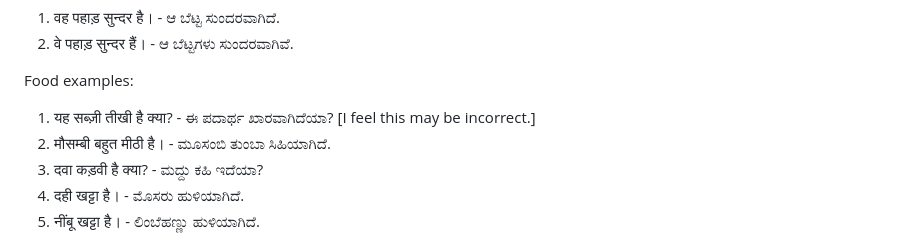
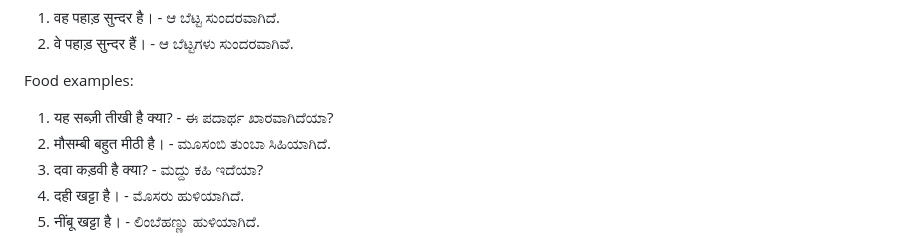
Before and after one commit to sharmaeklavya2/notes-source, a Markdown page: src/hin2KanVid/lec05.md, the part around the change. Drawn GitHub-style.

Commit message:
hin2KanVid: lec05: minor fix

```diff
--- a/src/hin2KanVid/lec05.md
+++ b/src/hin2KanVid/lec05.md
@@ -55,7 +55,7 @@ Note how 'ಹಾಲು' got changed to 'ಹಾಲನ್ನು'.
 
 Food examples:
 
-1.  यह सब्ज़ी तीखी है क्या? - ಈ ಪದಾರ್ಥ ಖಾರವಾಗಿದೆಯಾ? [I feel this may be incorrect.]
+1.  यह सब्ज़ी तीखी है क्या? - ಈ ಪದಾರ್ಥ ಖಾರವಾಗಿದೆಯಾ?
 2.  मौसम्बी बहुत मीठी है। - ಮೂಸಂಬಿ ತುಂಬಾ ಸಿಹಿಯಾಗಿದೆ.
 3.  दवा कड़वी है क्या? - ಮದ್ದು ಕಹಿ ಇದೆಯಾ?
 4.  दही खट्टा है। - ಮೊಸರು ಹುಳಿಯಾಗಿದೆ.
```
